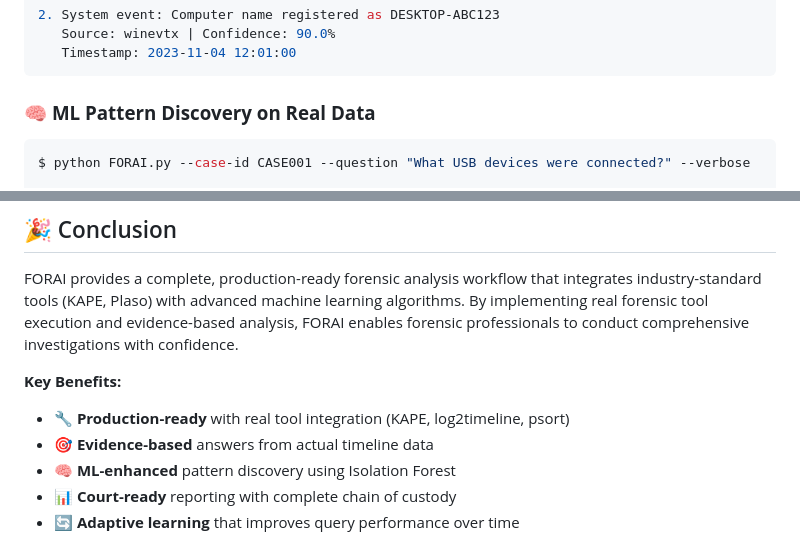
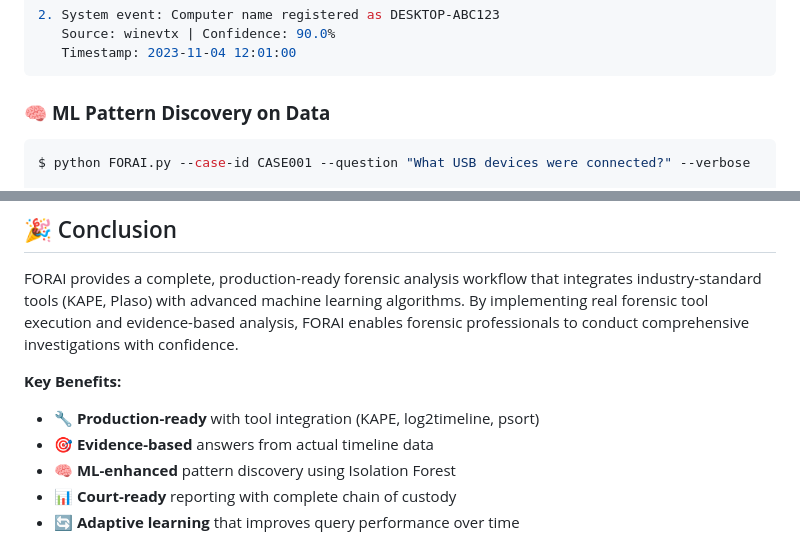
Before and after one commit to sdshook/Tools, a Markdown page: FORAI/README.md, 2 parts joined by grey strips. Rendered like a GitHub page.

````diff
--- a/FORAI/README.md
+++ b/FORAI/README.md
@@ -297,7 +235,7 @@ Evidence Count: 4
    Timestamp: 2023-11-04 12:01:00
 ```
 
-### 🧠 **ML Pattern Discovery on Real Data**
+### 🧠 **ML Pattern Discovery on Data**
 
 ```bash
 $ python FORAI.py --case-id CASE001 --question "What USB devices were connected?" --verbose
@@ -618,7 +556,7 @@ Copyright (c) 2025 Shane D. Shook. All Rights Reserved.
 FORAI provides a complete, production-ready forensic analysis workflow that integrates industry-standard tools (KAPE, Plaso) with advanced machine learning algorithms. By implementing real forensic tool execution and evidence-based analysis, FORAI enables forensic professionals to conduct comprehensive investigations with confidence.
 
 **Key Benefits:**
-- 🔧 **Production-ready** with real tool integration (KAPE, log2timeline, psort)
+- 🔧 **Production-ready** with tool integration (KAPE, log2timeline, psort)
 - 🎯 **Evidence-based** answers from actual timeline data
 - 🧠 **ML-enhanced** pattern discovery using Isolation Forest
 - 📊 **Court-ready** reporting with complete chain of custody
````
Also changed, not shown: other parts of FORAI/README.md (+8 -70 lines).
